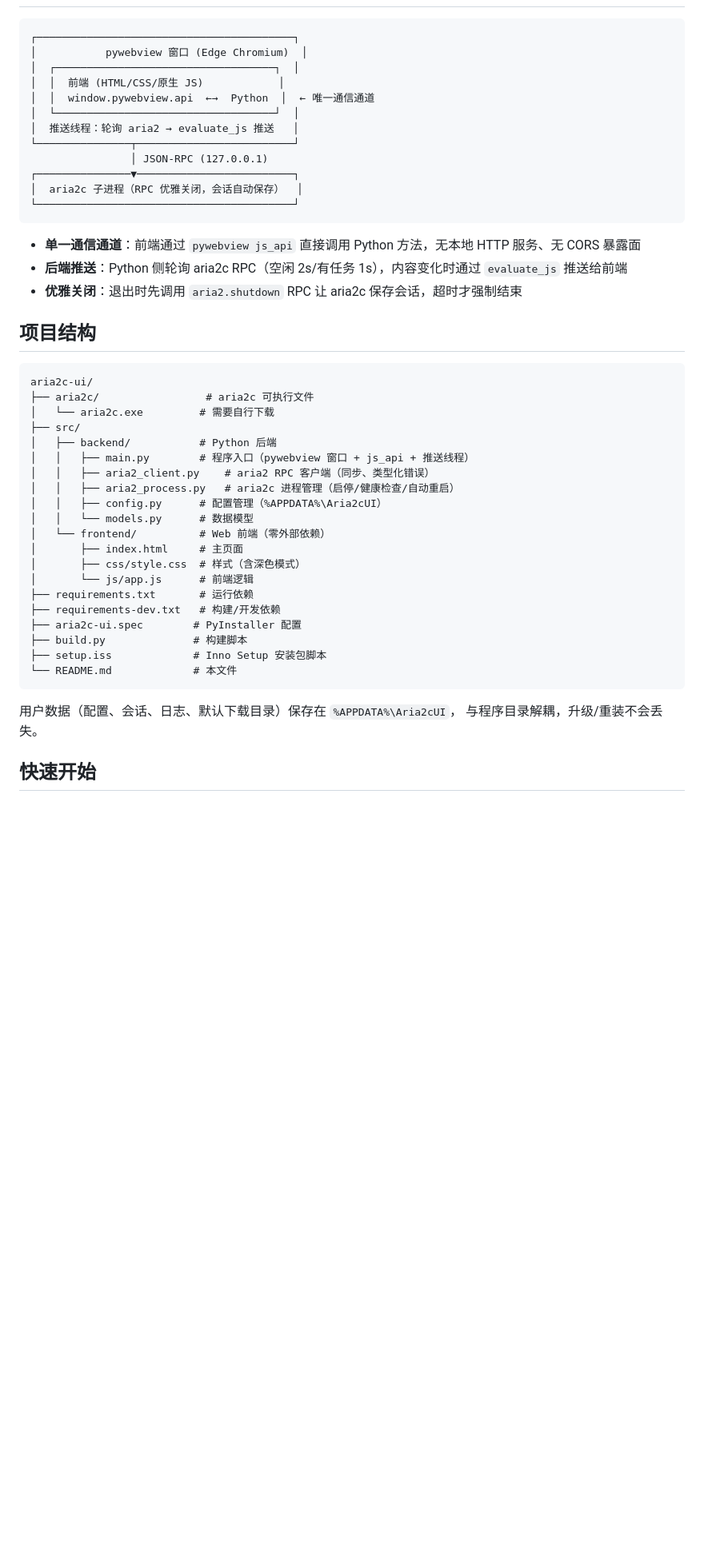
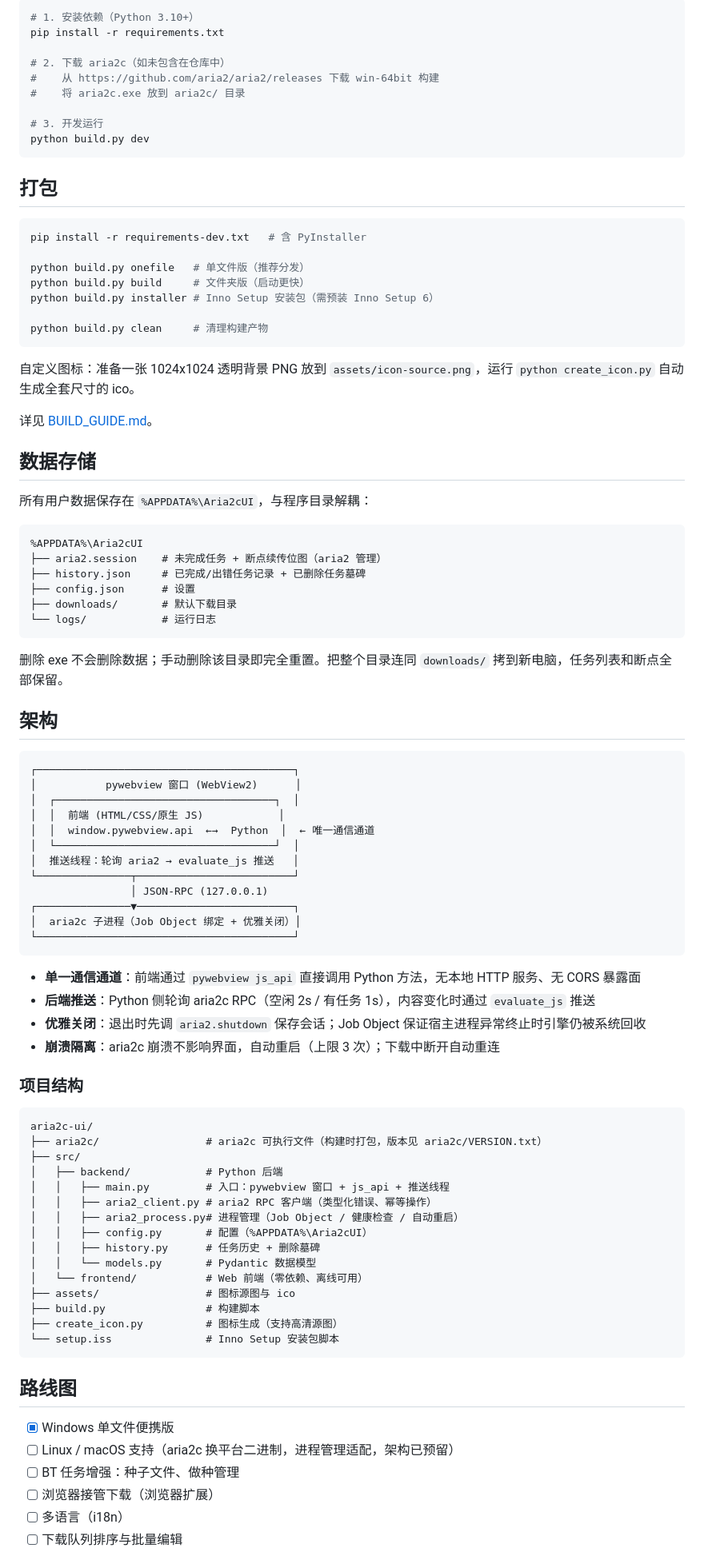
Before and after one commit to wudidiandian/aria2c-ui, a Markdown page: README.md, the part around the change printed below. Shown: that part at 80% size. GitHub-like rendering; blank space fills up the shorter version.

Commit message:
readme部分编辑完成

````diff
--- a/README.md
+++ b/README.md
@@ -19,7 +57,51 @@
+```bash
+# 1. 安装依赖（Python 3.10+）
+pip install -r requirements.txt
+
+# 2. 下载 aria2c（如未包含在仓库中）
+#    从 https://github.com/aria2/aria2/releases 下载 win-64bit 构建
+#    将 aria2c.exe 放到 aria2c/ 目录
+
+# 3. 开发运行
+python build.py dev
+```
+
+## 打包
+
+```bash
+pip install -r requirements-dev.txt   # 含 PyInstaller
+
+python build.py onefile   # 单文件版（推荐分发）
+python build.py build     # 文件夹版（启动更快）
+python build.py installer # Inno Setup 安装包（需预装 Inno Setup 6）
+
+python build.py clean     # 清理构建产物
+```
+
+自定义图标：准备一张 1024x1024 透明背景 PNG 放到 `assets/icon-source.png`，运行 `python create_icon.py` 自动生成全套尺寸的 ico。
+
+详见 [BUILD_GUIDE.md](BUILD_GUIDE.md)。
+
+## 数据存储
+
+所有用户数据保存在 `%APPDATA%\Aria2cUI`，与程序目录解耦：
+
+```
+%APPDATA%\Aria2cUI
+├── aria2.session    # 未完成任务 + 断点续传位图（aria2 管理）
+├── history.json     # 已完成/出错任务记录 + 已删除任务墓碑
+├── config.json      # 设置
+├── downloads/       # 默认下载目录
+└── logs/            # 运行日志
+```
+
+删除 exe 不会删除数据；手动删除该目录即完全重置。把整个目录连同 `downloads/` 拷到新电脑，任务列表和断点全部保留。
+
+## 架构
 
 ```
 ┌─────────────────────────────────────────┐
-│           pywebview 窗口 (Edge Chromium)  │
+│           pywebview 窗口 (WebView2)      │
 │  ┌───────────────────────────────────┐  │
 │  │  前端 (HTML/CSS/原生 JS)            │
 │  │  window.pywebview.api  ←→  Python  │  ← 唯一通信通道
@@ -28,41 +110,41 @@
 └───────────────┬─────────────────────────┘
                 │ JSON-RPC (127.0.0.1)
 ┌───────────────▼─────────────────────────┐
-│  aria2c 子进程（RPC 优雅关闭，会话自动保存）  │
+│  aria2c 子进程（Job Object 绑定 + 优雅关闭）│
 └─────────────────────────────────────────┘
 ```
 
 - **单一通信通道**：前端通过 `pywebview js_api` 直接调用 Python 方法，无本地 HTTP 服务、无 CORS 暴露面
-- **后端推送**：Python 侧轮询 aria2c RPC（空闲 2s/有任务 1s），内容变化时通过 `evaluate_js` 推送给前端
-- **优雅关闭**：退出时先调用 `aria2.shutdown` RPC 让 aria2c 保存会话，超时才强制结束
+- **后端推送**：Python 侧轮询 aria2c RPC（空闲 2s / 有任务 1s），内容变化时通过 `evaluate_js` 推送
+- **优雅关闭**：退出时先调 `aria2.shutdown` 保存会话；Job Object 保证宿主进程异常终止时引擎仍被系统回收
+- **崩溃隔离**：aria2c 崩溃不影响界面，自动重启（上限 3 次）；下载中断开自动重连
 
-## 项目结构
+### 项目结构
 
 ```
 aria2c-ui/
-├── aria2c/                 # aria2c 可执行文件
-│   └── aria2c.exe         # 需要自行下载
+├── aria2c/                 # aria2c 可执行文件（构建时打包，版本见 aria2c/VERSION.txt）
 ├── src/
-│   ├── backend/           # Python 后端
-│   │   ├── main.py        # 程序入口（pywebview 窗口 + js_api + 推送线程）
-│   │   ├── aria2_client.py    # aria2 RPC 客户端（同步、类型化错误）
-│   │   ├── aria2_process.py   # aria2c 进程管理（启停/健康检查/自动重启）
-│   │   ├── config.py      # 配置管理（%APPDATA%\Aria2cUI）
-│   │   └── models.py      # 数据模型
-│   └── frontend/          # Web 前端（零外部依赖）
-│       ├── index.html     # 主页面
-│       ├── css/style.css  # 样式（含深色模式）
-│       └── js/app.js      # 前端逻辑
-├── requirements.txt       # 运行依赖
-├── requirements-dev.txt   # 构建/开发依赖
-├── aria2c-ui.spec        # PyInstaller 配置
-├── build.py              # 构建脚本
-├── setup.iss             # Inno Setup 安装包脚本
-└── README.md             # 本文件
+│   ├── backend/            # Python 后端
+│   │   ├── main.py         # 入口：pywebview 窗口 + js_api + 推送线程
+│   │   ├── aria2_client.py # aria2 RPC 客户端（类型化错误、幂等操作）
+│   │   ├── aria2_process.py# 进程管理（Job Object / 健康检查 / 自动重启）
+│   │   ├── config.py       # 配置（%APPDATA%\Aria2cUI）
+│   │   ├── history.py      # 任务历史 + 删除墓碑
+│   │   └── models.py       # Pydantic 数据模型
+│   └── frontend/           # Web 前端（零依赖、离线可用）
+├── assets/                 # 图标源图与 ico
+├── build.py                # 构建脚本
+├── create_icon.py          # 图标生成（支持高清源图）
+└── setup.iss               # Inno Setup 安装包脚本
 ```
 
-用户数据（配置、会话、日志、默认下载目录）保存在 `%APPDATA%\Aria2cUI`，
-与程序目录解耦，升级/重装不会丢失。
+## 路线图
 
-## 快速开始
+- [x] Windows 单文件便携版
+- [ ] Linux / macOS 支持（aria2c 换平台二进制，进程管理适配，架构已预留）
+- [ ] BT 任务增强：种子文件、做种管理
+- [ ] 浏览器接管下载（浏览器扩展）
+- [ ] 多语言（i18n）
+- [ ] 下载队列排序与批量编辑
 
````
Also changed, not shown: other parts of README.md (+60 -96 lines), BUILD_GUIDE.md (+5 -3 lines), CHANGELOG.md (added, +46 -0 lines), CONTRIBUTING.en.md (added, +42 -0 lines), CONTRIBUTING.md (added, +40 -0 lines), README.en.md (added, +167 -0 lines), THIRD-PARTY-LICENSES.md (added, +68 -0 lines), docs/screenshots/main.png (added), docs/screenshots/settings.jpg (added), docs/screenshots/task.jpg (added), 3 other files.
